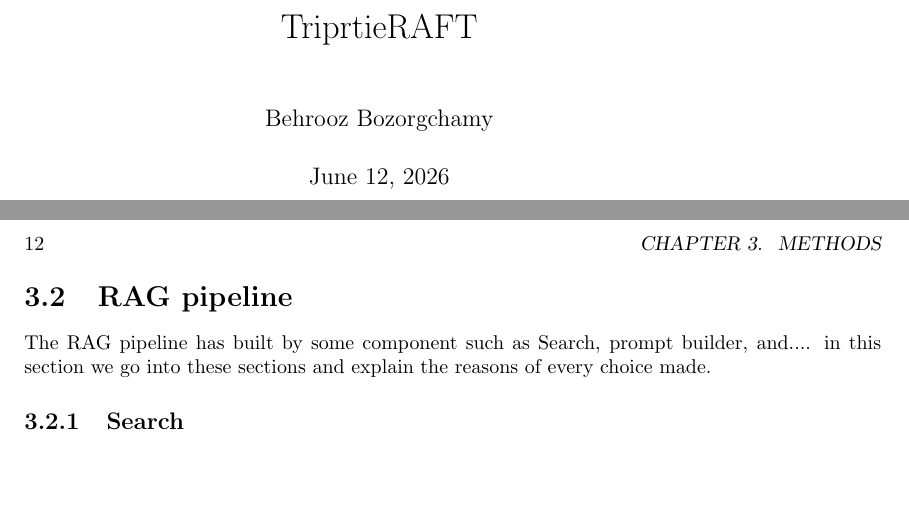
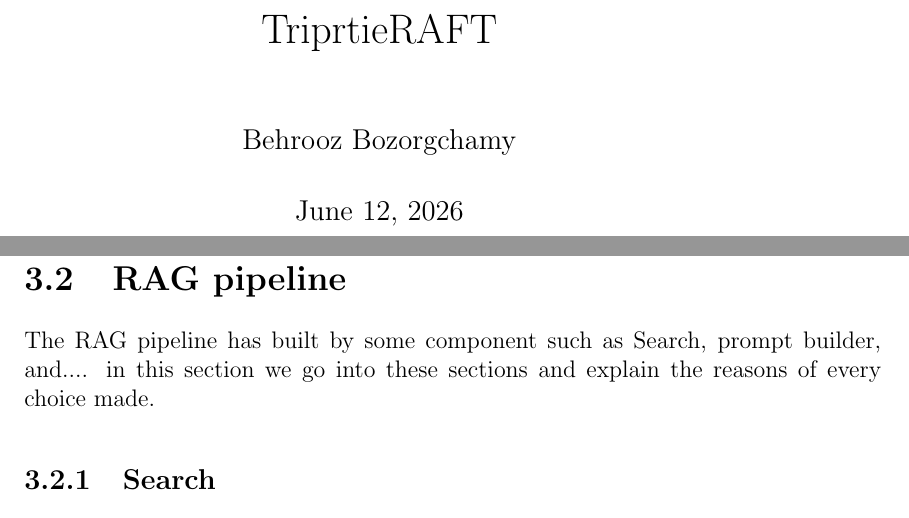
Before and after one commit to behroozbc/payan-naame, a LaTeX thesis (ketabche/main.tex): two parts of pages 1 and 12 of 13 before the commit and two parts of pages 1 and 12 of 15 after it, joined at a grey line, cut so that both start at the same text, the shorter picture padded with empty space. Compiled offline with pdfLaTeX.

Commit message:
fix the font size

```diff
--- a/ketabche/main.tex
+++ b/ketabche/main.tex
@@ -1,4 +1,4 @@
-\documentclass{book}
+\documentclass[12pt]{book}
 \usepackage{geometry}
 \usepackage{endnotes}
 % \renewcommand{\footnote}[1]{}
```
